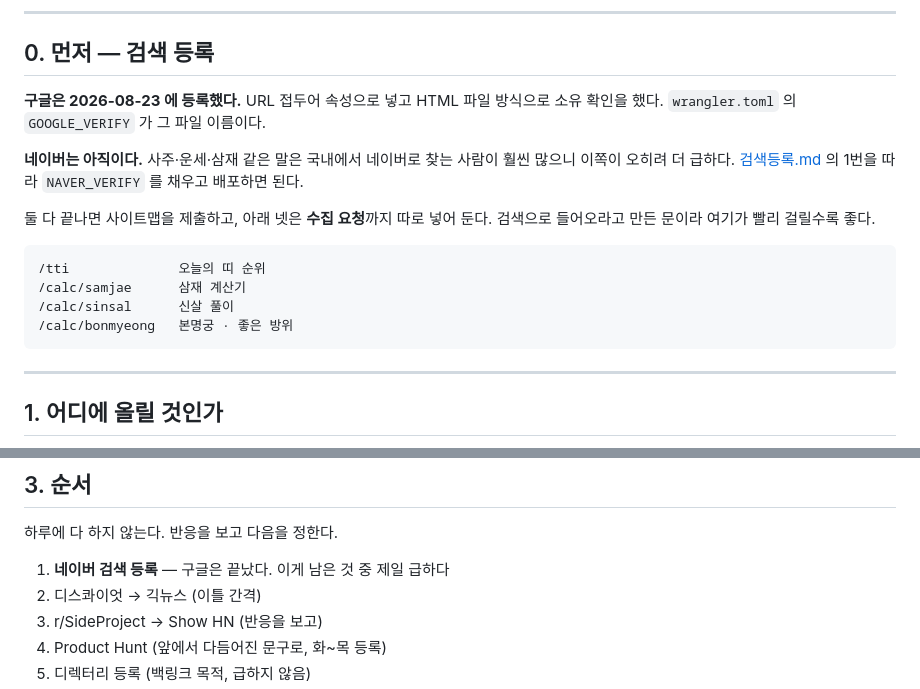
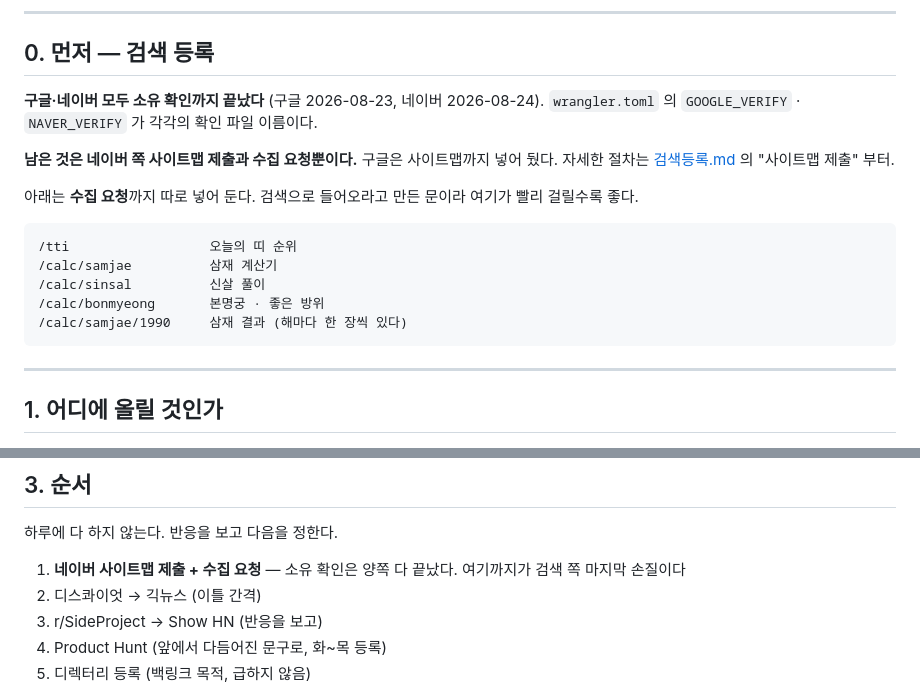
Before and after one commit to riger7070-hub/myan, a Markdown page: docs/홍보.md, 2 parts joined by grey strips. GitHub-like rendering.

````diff
--- a/docs/홍보.md
+++ b/docs/홍보.md
@@ -12,21 +12,21 @@
 
 ## 0. 먼저 — 검색 등록
 
-**구글은 2026-08-23 에 등록했다.** URL 접두어 속성으로 넣고 HTML 파일 방식으로
-소유 확인을 했다. `wrangler.toml` 의 `GOOGLE_VERIFY` 가 그 파일 이름이다.
+**구글·네이버 모두 소유 확인까지 끝났다** (구글 2026-08-23, 네이버 2026-08-24).
+`wrangler.toml` 의 `GOOGLE_VERIFY` · `NAVER_VERIFY` 가 각각의 확인 파일 이름이다.
 
-**네이버는 아직이다.** 사주·운세·삼재 같은 말은 국내에서 네이버로 찾는 사람이
-훨씬 많으니 이쪽이 오히려 더 급하다. [검색등록.md](검색등록.md) 의 1번을 따라
-`NAVER_VERIFY` 를 채우고 배포하면 된다.
+**남은 것은 네이버 쪽 사이트맵 제출과 수집 요청뿐이다.** 구글은 사이트맵까지
+넣어 뒀다. 자세한 절차는 [검색등록.md](검색등록.md) 의 "사이트맵 제출" 부터.
 
-둘 다 끝나면 사이트맵을 제출하고, 아래 넷은 **수집 요청**까지 따로 넣어 둔다.
-검색으로 들어오라고 만든 문이라 여기가 빨리 걸릴수록 좋다.
+아래는 **수집 요청**까지 따로 넣어 둔다. 검색으로 들어오라고 만든 문이라
+여기가 빨리 걸릴수록 좋다.
 
 ```
-/tti              오늘의 띠 순위
-/calc/samjae      삼재 계산기
-/calc/sinsal      신살 풀이
-/calc/bonmyeong   본명궁 · 좋은 방위
+/tti                  오늘의 띠 순위
+/calc/samjae          삼재 계산기
+/calc/sinsal          신살 풀이
+/calc/bonmyeong       본명궁 · 좋은 방위
+/calc/samjae/1990     삼재 결과 (해마다 한 장씩 있다)
 ```
 
 ---
@@ -389,7 +389,8 @@ https://myan.riger7070.workers.dev/app
 
 하루에 다 하지 않는다. 반응을 보고 다음을 정한다.
 
-1. **네이버 검색 등록** — 구글은 끝났다. 이게 남은 것 중 제일 급하다
+1. **네이버 사이트맵 제출 + 수집 요청** — 소유 확인은 양쪽 다 끝났다.
+   여기까지가 검색 쪽 마지막 손질이다
 2. 디스콰이엇 → 긱뉴스 (이틀 간격)
 3. r/SideProject → Show HN (반응을 보고)
 4. Product Hunt (앞에서 다듬어진 문구로, 화~목 등록)
````
Also changed, not shown: docs/검색등록.md (+15 -11 lines).
